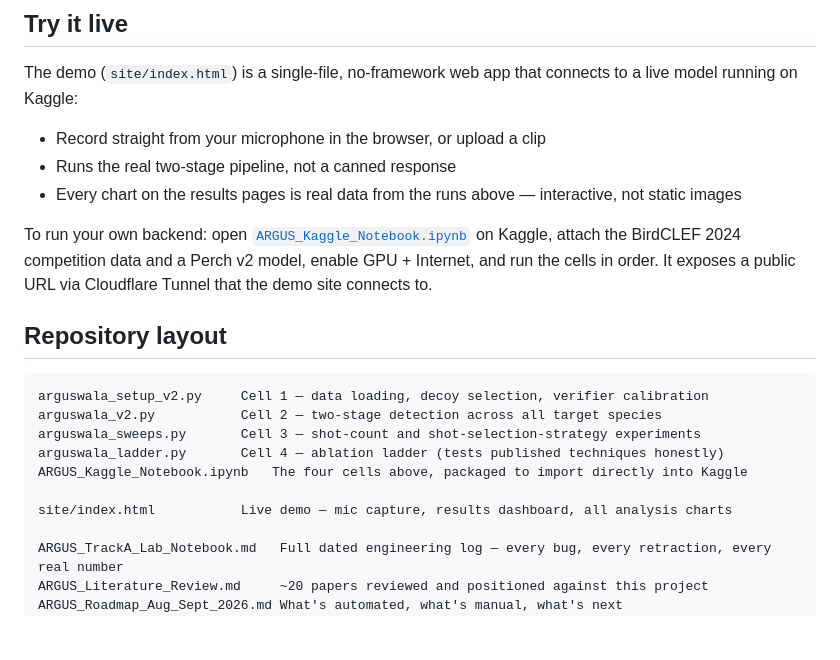
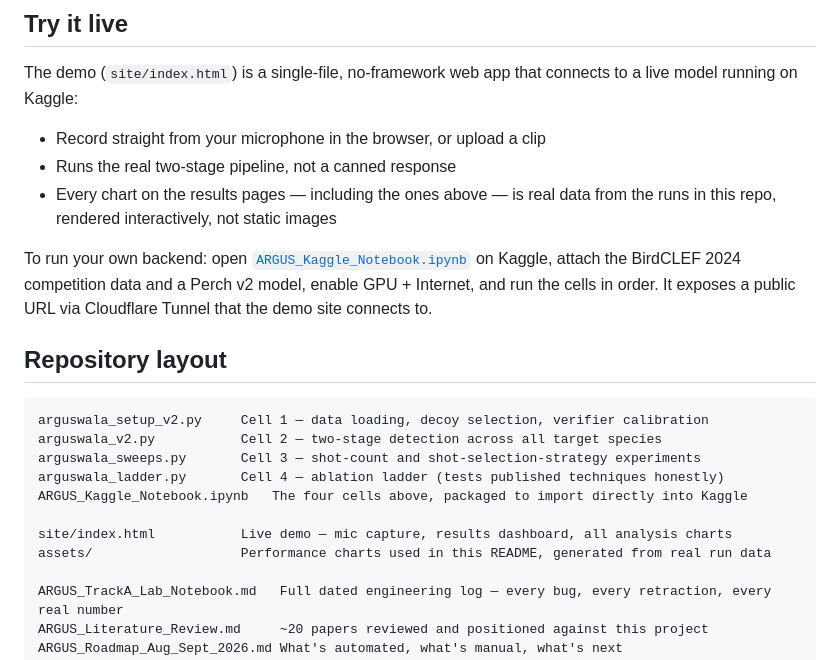
Before and after one commit to SubhamSaiSamal/ArgusSite, a Markdown page: README.md, the part around one of its changes. GitHub-like rendering; blank space fills up the shorter version.

```diff
--- a/README.md
+++ b/README.md
@@ -53,7 +67,7 @@ The demo (`site/index.html`) is a single-file, no-framework web app that connect
 
 - Record straight from your microphone in the browser, or upload a clip
 - Runs the real two-stage pipeline, not a canned response
-- Every chart on the results pages is real data from the runs above — interactive, not static images
+- Every chart on the results pages — including the ones above — is real data from the runs in this repo, rendered interactively, not static images
 
 To run your own backend: open [`ARGUS_Kaggle_Notebook.ipynb`](ARGUS_Kaggle_Notebook.ipynb) on Kaggle, attach the BirdCLEF 2024 competition data and a Perch v2 model, enable GPU + Internet, and run the cells in order. It exposes a public URL via Cloudflare Tunnel that the demo site connects to.
 
@@ -67,6 +81,7 @@ arguswala_ladder.py       Cell 4 — ablation ladder (tests published techniques
 ARGUS_Kaggle_Notebook.ipynb   The four cells above, packaged to import directly into Kaggle
 
 site/index.html           Live demo — mic capture, results dashboard, all analysis charts
+assets/                   Performance charts used in this README, generated from real run data
 
 ARGUS_TrackA_Lab_Notebook.md   Full dated engineering log — every bug, every retraction, every real number
 ARGUS_Literature_Review.md     ~20 papers reviewed and positioned against this project
```
Also changed, not shown: other parts of README.md (+30 -16 lines), assets/false_alarms.png (added), assets/per_species_auc.png (added), assets/shot_count.png (added), 2 other files.
